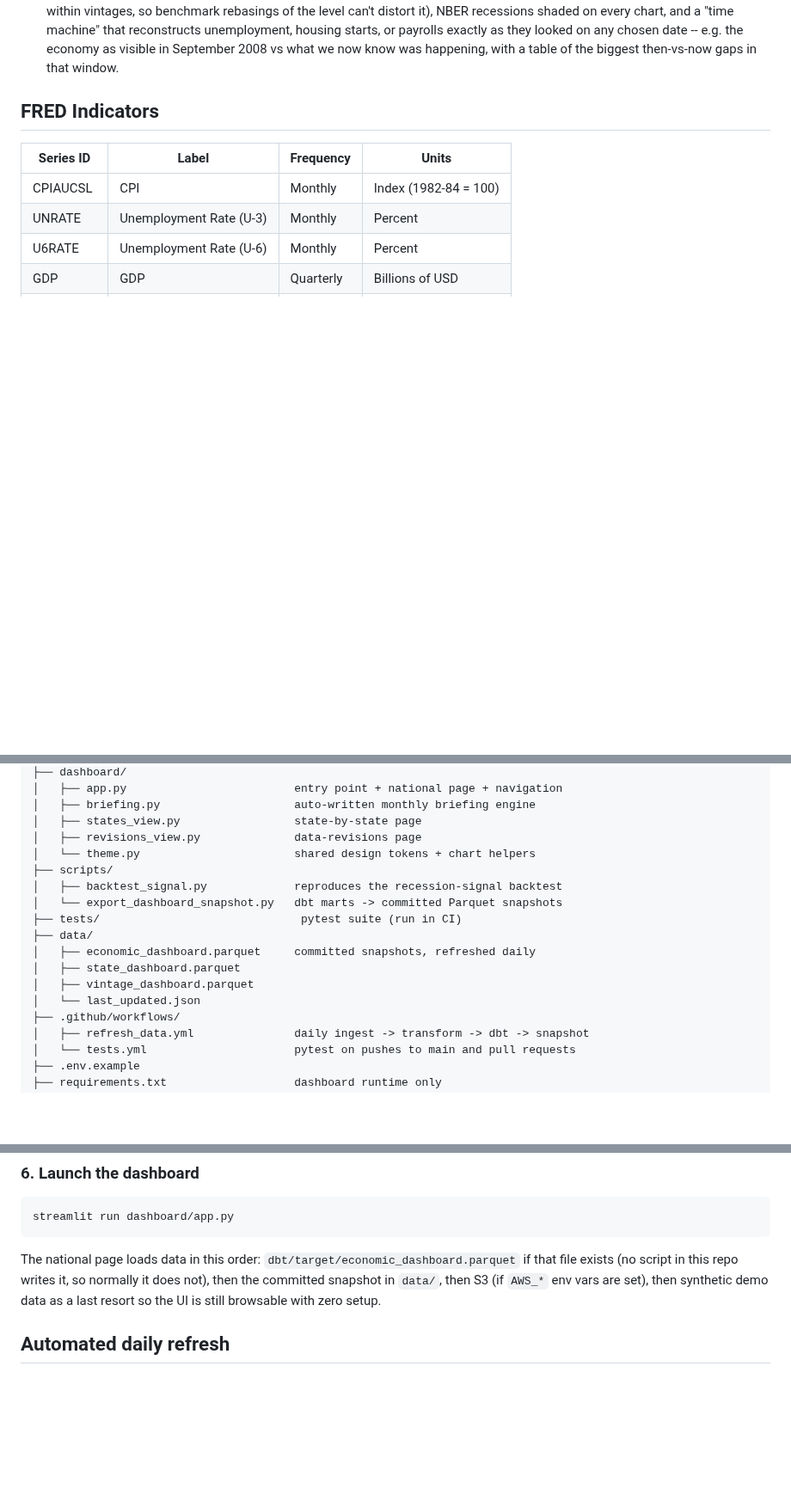
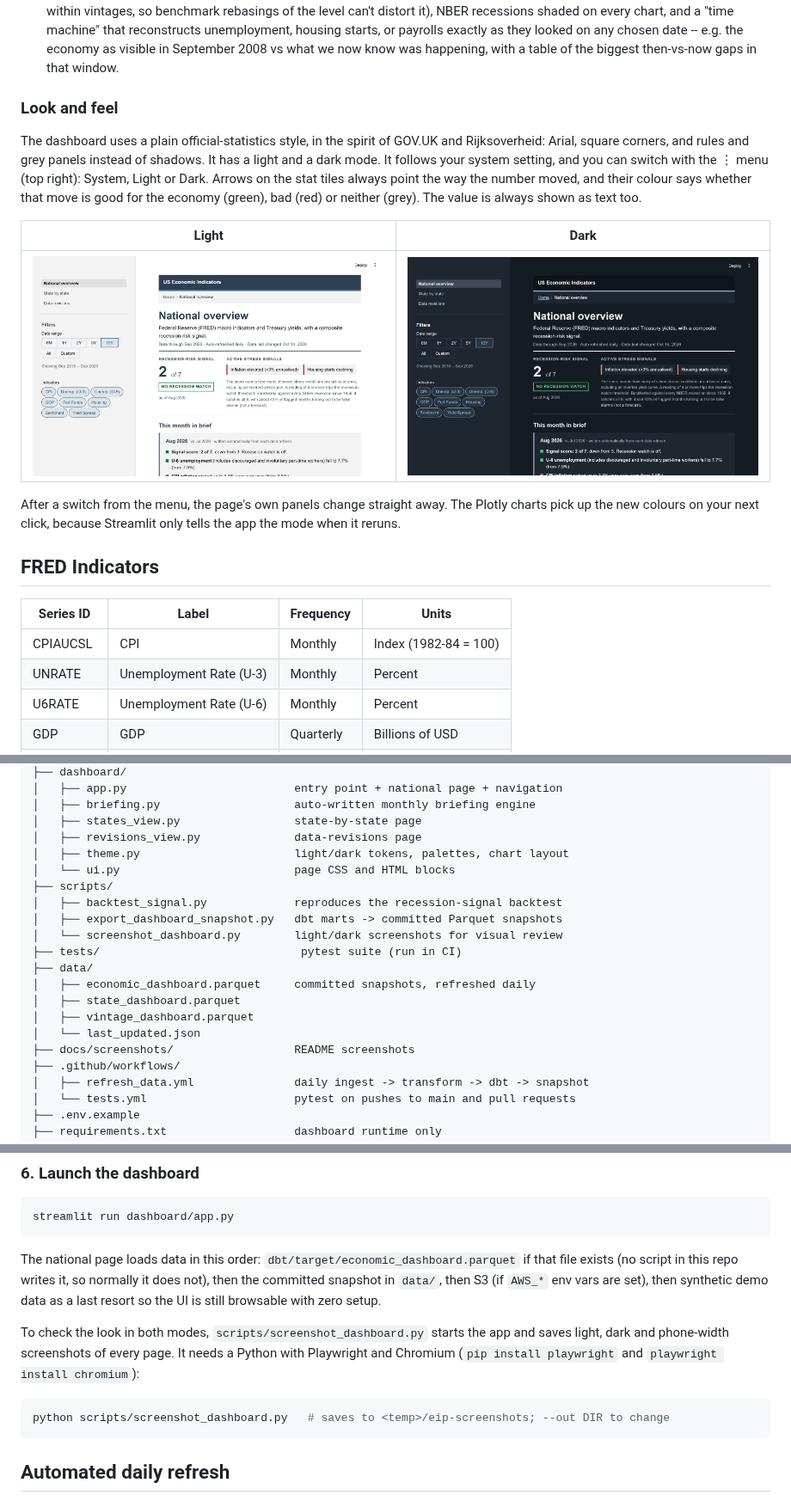
Before and after one commit to Ajaiah-D/Economic-Indicators-Pipeline, a Markdown page: README.md, 3 parts joined by grey strips. Shown at 86% size. Rendered like a GitHub page; pictures changed too: docs/screenshots/national-dark.png (added), docs/screenshots/national-light.png (added); blank space fills up the shorter version.

````diff
--- a/README.md
+++ b/README.md
@@ -44,6 +44,24 @@ the result, refreshed daily by a scheduled GitHub Actions workflow.
   housing starts, or payrolls exactly as they looked on any chosen date --
   e.g. the economy as visible in September 2008 vs what we now know was
   happening, with a table of the biggest then-vs-now gaps in that window.
+
+### Look and feel
+
+The dashboard uses a plain official-statistics style, in the spirit of
+GOV.UK and Rijksoverheid: Arial, square corners, and rules and grey panels
+instead of shadows. It has a light and a dark mode. It follows your system
+setting, and you can switch with the ⋮ menu (top right): System, Light or
+Dark. Arrows on the stat tiles always point the way the number moved, and
+their colour says whether that move is good for the economy (green), bad
+(red) or neither (grey). The value is always shown as text too.
+
+| Light | Dark |
+|---|---|
+| ![National overview in light mode](docs/screenshots/national-light.png) | ![National overview in dark mode](docs/screenshots/national-dark.png) |
+
+After a switch from the menu, the page's own panels change straight away.
+The Plotly charts pick up the new colours on your next click, because
+Streamlit only tells the app the mode when it reruns.
 
 ## FRED Indicators
 
@@ -102,16 +120,19 @@ Economic-Indicators-Pipeline/
 │   ├── briefing.py                    auto-written monthly briefing engine
 │   ├── states_view.py                 state-by-state page
 │   ├── revisions_view.py              data-revisions page
-│   └── theme.py                       shared design tokens + chart helpers
+│   ├── theme.py                       light/dark tokens, palettes, chart layout
+│   └── ui.py                          page CSS and HTML blocks
 ├── scripts/
 │   ├── backtest_signal.py             reproduces the recession-signal backtest
-│   └── export_dashboard_snapshot.py   dbt marts -> committed Parquet snapshots
+│   ├── export_dashboard_snapshot.py   dbt marts -> committed Parquet snapshots
+│   └── screenshot_dashboard.py        light/dark screenshots for visual review
 ├── tests/                              pytest suite (run in CI)
 ├── data/
 │   ├── economic_dashboard.parquet     committed snapshots, refreshed daily
 │   ├── state_dashboard.parquet
 │   ├── vintage_dashboard.parquet
 │   └── last_updated.json
+├── docs/screenshots/                  README screenshots
 ├── .github/workflows/
 │   ├── refresh_data.yml               daily ingest -> transform -> dbt -> snapshot
 │   └── tests.yml                      pytest on pushes to main and pull requests
@@ -242,6 +263,15 @@ not), then the committed snapshot in `data/`, then S3 (if `AWS_*` env vars
 are set), then synthetic demo data as a last resort so the UI is still
 browsable with zero setup.
 
+To check the look in both modes, `scripts/screenshot_dashboard.py` starts
+the app and saves light, dark and phone-width screenshots of every page. It
+needs a Python with Playwright and Chromium (`pip install playwright` and
+`playwright install chromium`):
+
+```bash
+python scripts/screenshot_dashboard.py   # saves to <temp>/eip-screenshots; --out DIR to change
+```
+
 ## Automated daily refresh
 
 `.github/workflows/refresh_data.yml` runs steps 1, 3, 4, and 5 above on a
````
Also changed, not shown: 1 other file.
